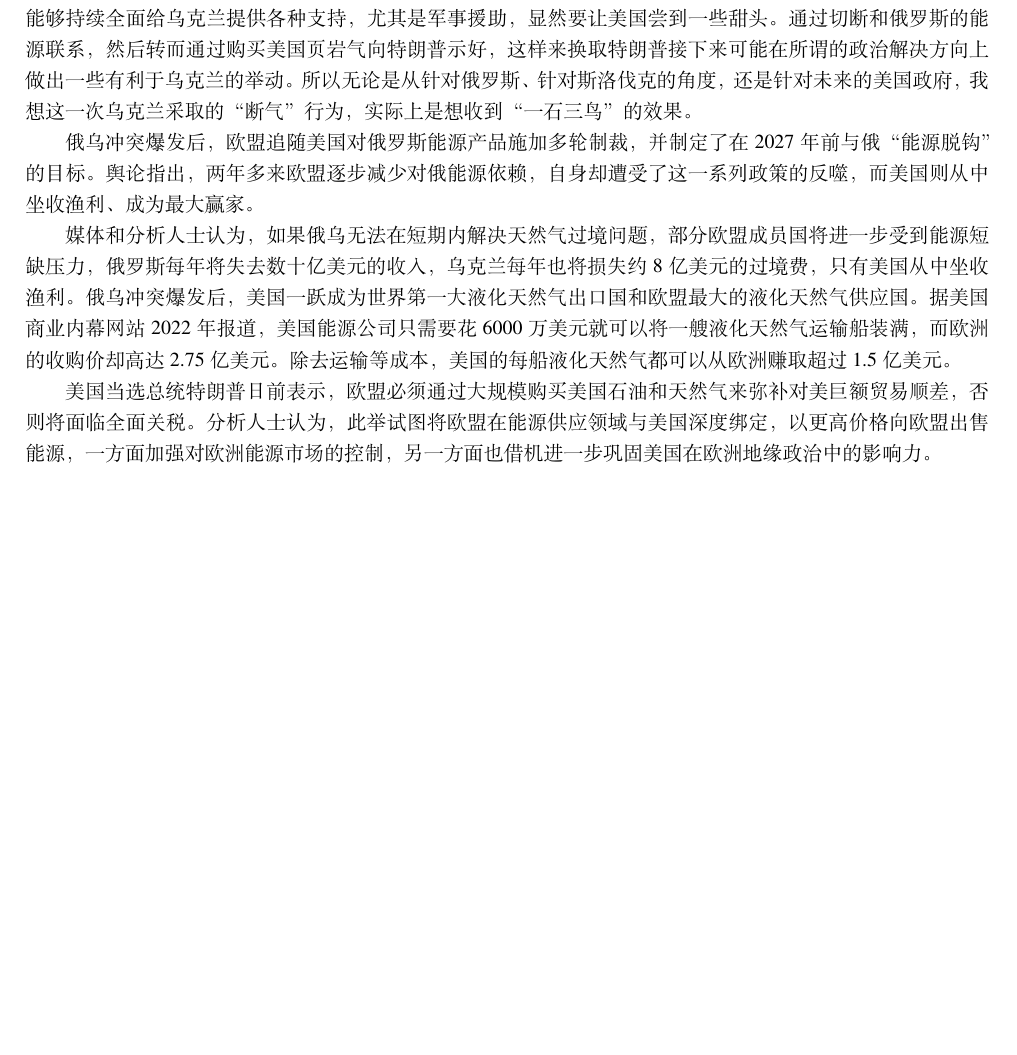
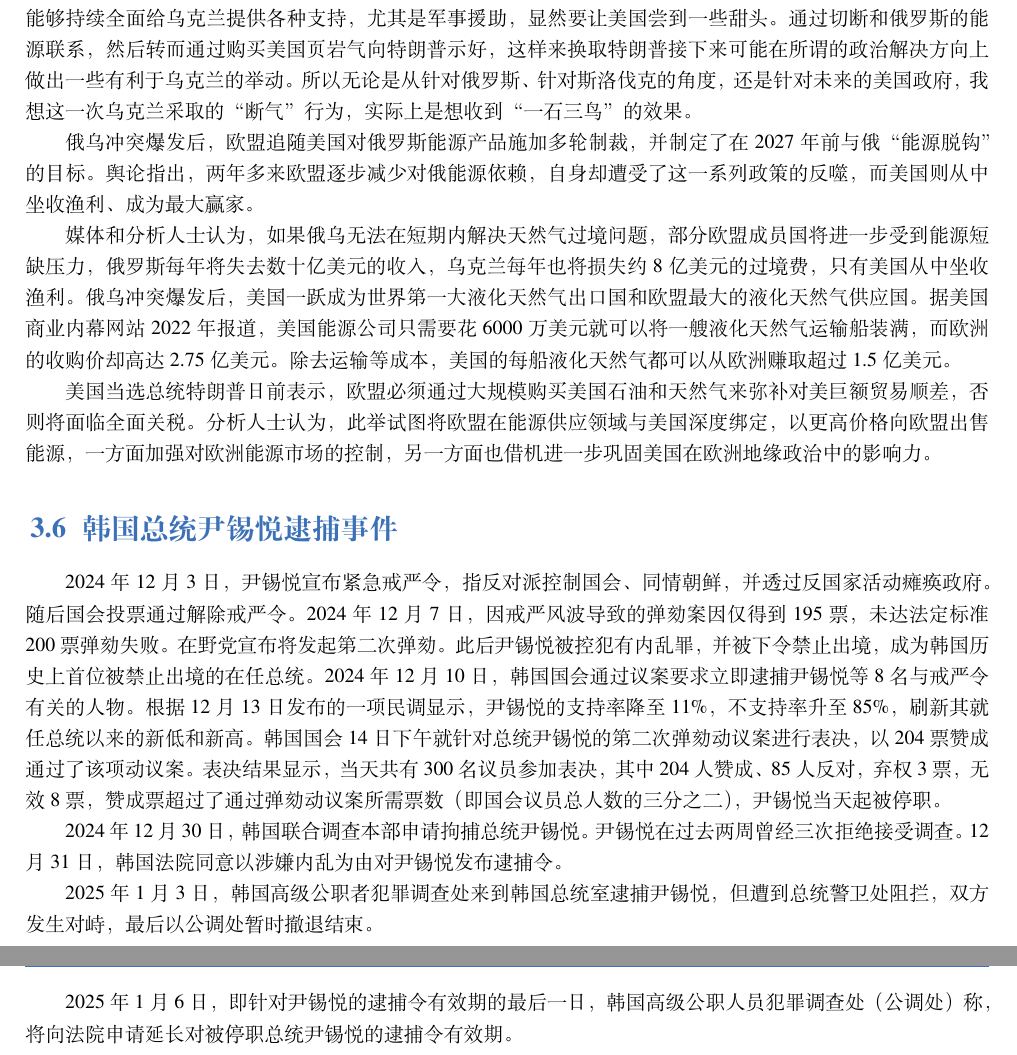
Before and after one commit to sandyhouse/HistoricalMoments, a LaTeX book (main.tex, which reads year2025.tex): part of page 19 of 19 before the commit and two parts of pages 19 and 20 of 20 after it, the two joined at a grey line, cut so that both start at the same text, the shorter picture padded with empty space. Compiled offline with XeLaTeX; a missing font is replaced by an installed copy or a similar font.

Commit message:
add yin_korean

```diff
--- a/year2025.tex
+++ b/year2025.tex
@@ -104,3 +104,13 @@
 媒体和分析人士认为，如果俄乌无法在短期内解决天然气过境问题，部分欧盟成员国将进一步受到能源短缺压力，俄罗斯每年将失去数十亿美元的收入，乌克兰每年也将损失约8亿美元的过境费，只有美国从中坐收渔利。俄乌冲突爆发后，美国一跃成为世界第一大液化天然气出口国和欧盟最大的液化天然气供应国。据美国商业内幕网站2022年报道，美国能源公司只需要花6000万美元就可以将一艘液化天然气运输船装满，而欧洲的收购价却高达2.75亿美元。除去运输等成本，美国的每船液化天然气都可以从欧洲赚取超过1.5亿美元。
 
 美国当选总统特朗普日前表示，欧盟必须通过大规模购买美国石油和天然气来弥补对美巨额贸易顺差，否则将面临全面关税。分析人士认为，此举试图将欧盟在能源供应领域与美国深度绑定，以更高价格向欧盟出售能源，一方面加强对欧洲能源市场的控制，另一方面也借机进一步巩固美国在欧洲地缘政治中的影响力。
+
+\section{韩国总统尹锡悦逮捕事件}
+
+2024年12月3日，尹锡悦宣布紧急戒严令，指反对派控制国会、同情朝鲜，并透过反国家活动瘫痪政府。随后国会投票通过解除戒严令。2024年12月7日，因戒严风波导致的弹劾案因仅得到195票，未达法定标准200票弹劾失败。在野党宣布将发起第二次弹劾。此后尹锡悦被控犯有内乱罪，并被下令禁止出境，成为韩国历史上首位被禁止出境的在任总统。2024年12月10日，韩国国会通过议案要求立即逮捕尹锡悦等8名与戒严令有关的人物。根据12月13日发布的一项民调显示，尹锡悦的支持率降至11\%，不支持率升至85\%，刷新其就任总统以来的新低和新高。韩国国会14日下午就针对总统尹锡悦的第二次弹劾动议案进行表决，以204票赞成通过了该项动议案。表决结果显示，当天共有300名议员参加表决，其中204人赞成、85人反对，弃权3票，无效8票，赞成票超过了通过弹劾动议案所需票数（即国会议员总人数的三分之二），尹锡悦当天起被停职。
+
+2024年12月30日，韩国联合调查本部申请拘捕总统尹锡悦。尹锡悦在过去两周曾经三次拒绝接受调查。12月31日，韩国法院同意以涉嫌内乱为由对尹锡悦发布逮捕令。
+
+2025年1月3日，韩国高级公职者犯罪调查处来到韩国总统室逮捕尹锡悦，但遭到总统警卫处阻拦，双方发生对峙，最后以公调处暂时撤退结束。
+
+2025年1月6日，即针对尹锡悦的逮捕令有效期的最后一日，韩国高级公职人员犯罪调查处（公调处）称，将向法院申请延长对被停职总统尹锡悦的逮捕令有效期。
```
Also changed, not shown: main.pdf.
